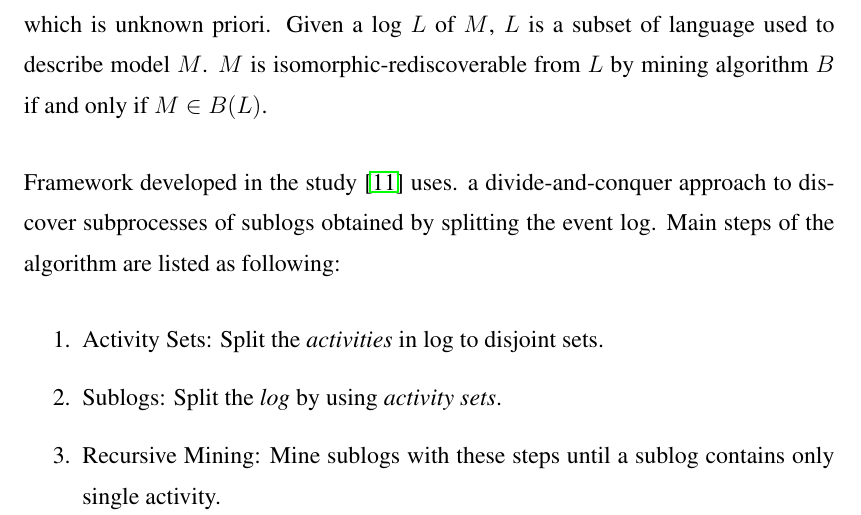
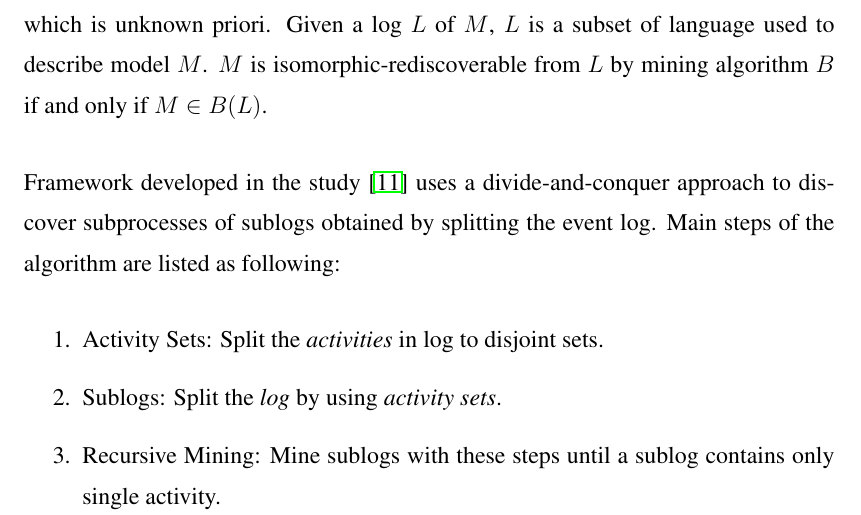
Before and after one commit to onuryilmaz/cross-org-proc-min-thesis, a LaTeX thesis (thesis.tex, which reads 3_background/background.tex): part of page 29 of 35, cut so that both start at the same text. Compiled offline with pdfLaTeX; a LaTeX package or settings file that is missing is left out.

Commit message:
Update background.tex

```diff
--- a/3_background/background.tex
+++ b/3_background/background.tex
@@ -144,7 +144,7 @@ In process mining field, one of the most challenging task is to construct a proc
 (Rediscoverability) Let a process is expressible by a model $M$ which is unknown priori. Given a log $L$ of $M$, $L$ is a subset of language used to describe model $M$. $M$ is isomorphic-rediscoverable from $L$ by mining algorithm $B$ if and only if $M \in B(L)$.
 \end{definition}
 
-Framework developed in the study \cite{leemans2013discovering} uses. a divide-and-conquer approach to discover subprocesses of sublogs obtained by splitting the event log. Main steps of the algorithm are listed as following:
+Framework developed in the study \cite{leemans2013discovering} uses a divide-and-conquer approach to discover subprocesses of sublogs obtained by splitting the event log. Main steps of the algorithm are listed as following:
 \begin{enumerate}
   \item Activity Sets: Split the \textit{activities} in log to disjoint sets.
   \item Sublogs: Split the \textit{log} by using \textit{activity sets}.
```
